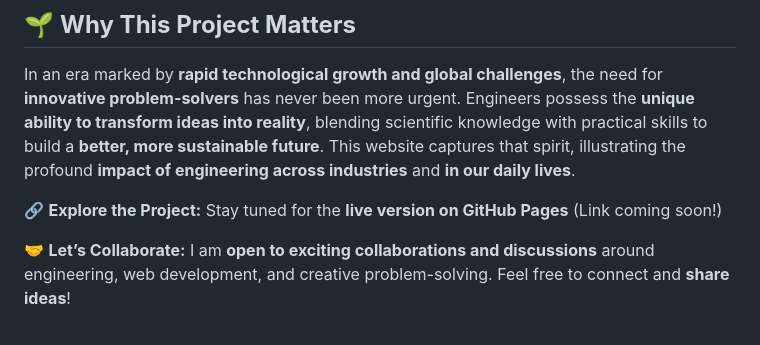
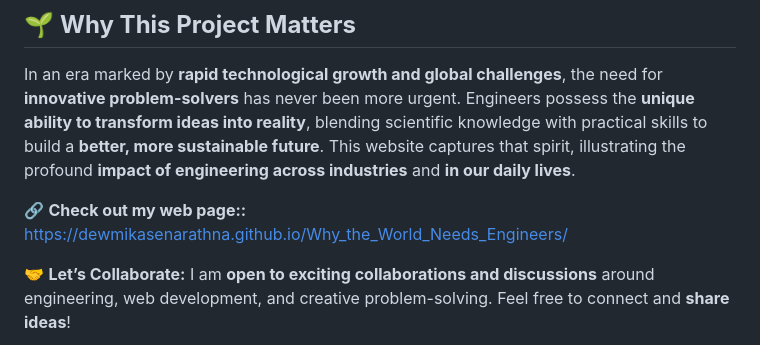
Before and after one commit to DewmikaSenarathna/Why_the_World_Needs_Engineers, a Markdown page: README.md, the part around the change. Rendered like a GitHub page.

```diff
--- a/README.md
+++ b/README.md
@@ -48,8 +48,8 @@ As a **second-year Computer Engineering undergraduate**, this project represents
 ## 🌱 **Why This Project Matters**
 In an era marked by **rapid technological growth and global challenges**, the need for **innovative problem-solvers** has never been more urgent. Engineers possess the **unique ability to transform ideas into reality**, blending scientific knowledge with practical skills to build a **better, more sustainable future**. This website captures that spirit, illustrating the profound **impact of engineering across industries** and **in our daily lives**.
 
-🔗 **Explore the Project:**
-Stay tuned for the **live version on GitHub Pages** (Link coming soon!)
+🔗 **Check out my web page::**
+https://dewmikasenarathna.github.io/Why_the_World_Needs_Engineers/
 
 🤝 **Let’s Collaborate:**
 I am **open to exciting collaborations and discussions** around engineering, web development, and creative problem-solving. Feel free to connect and **share ideas**!
```
